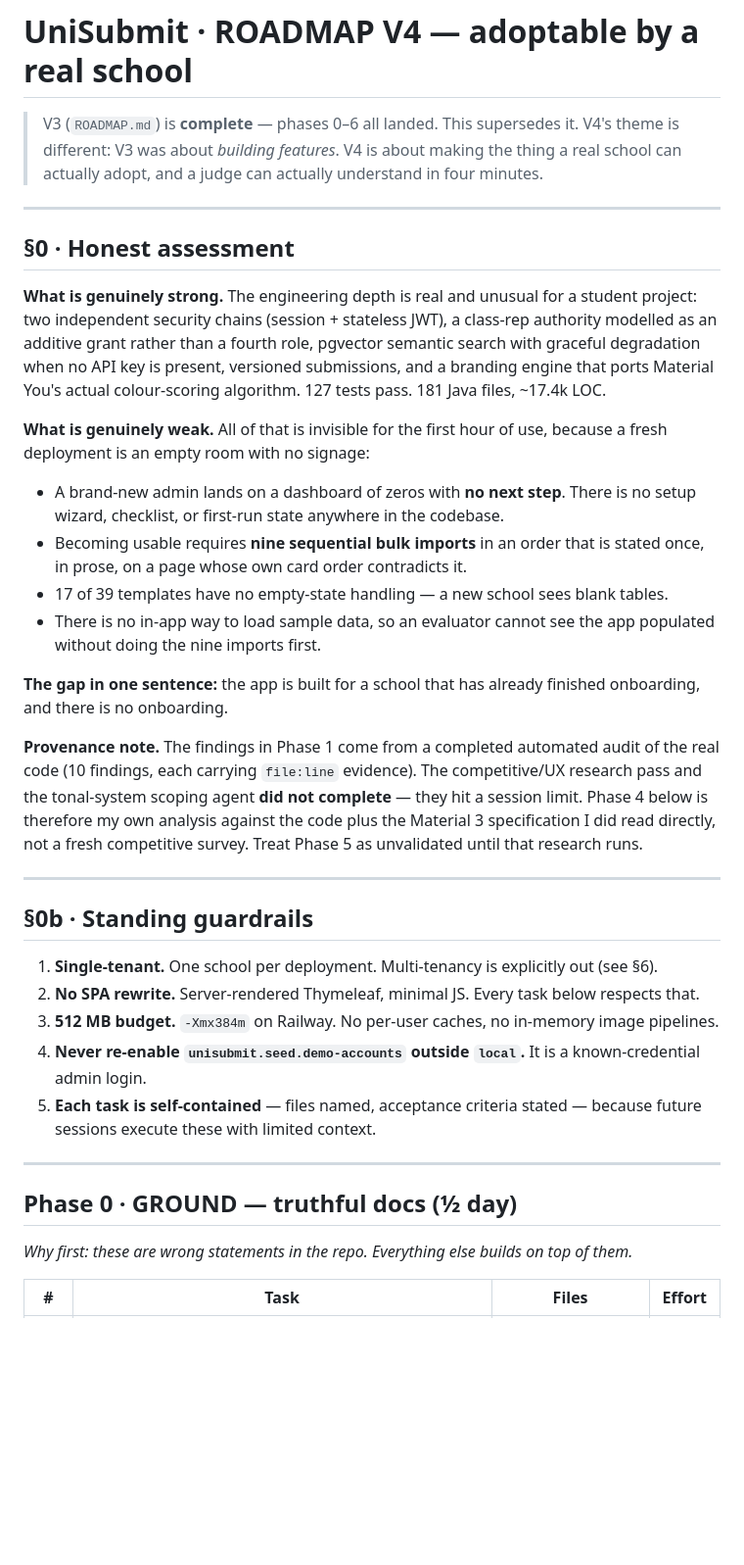
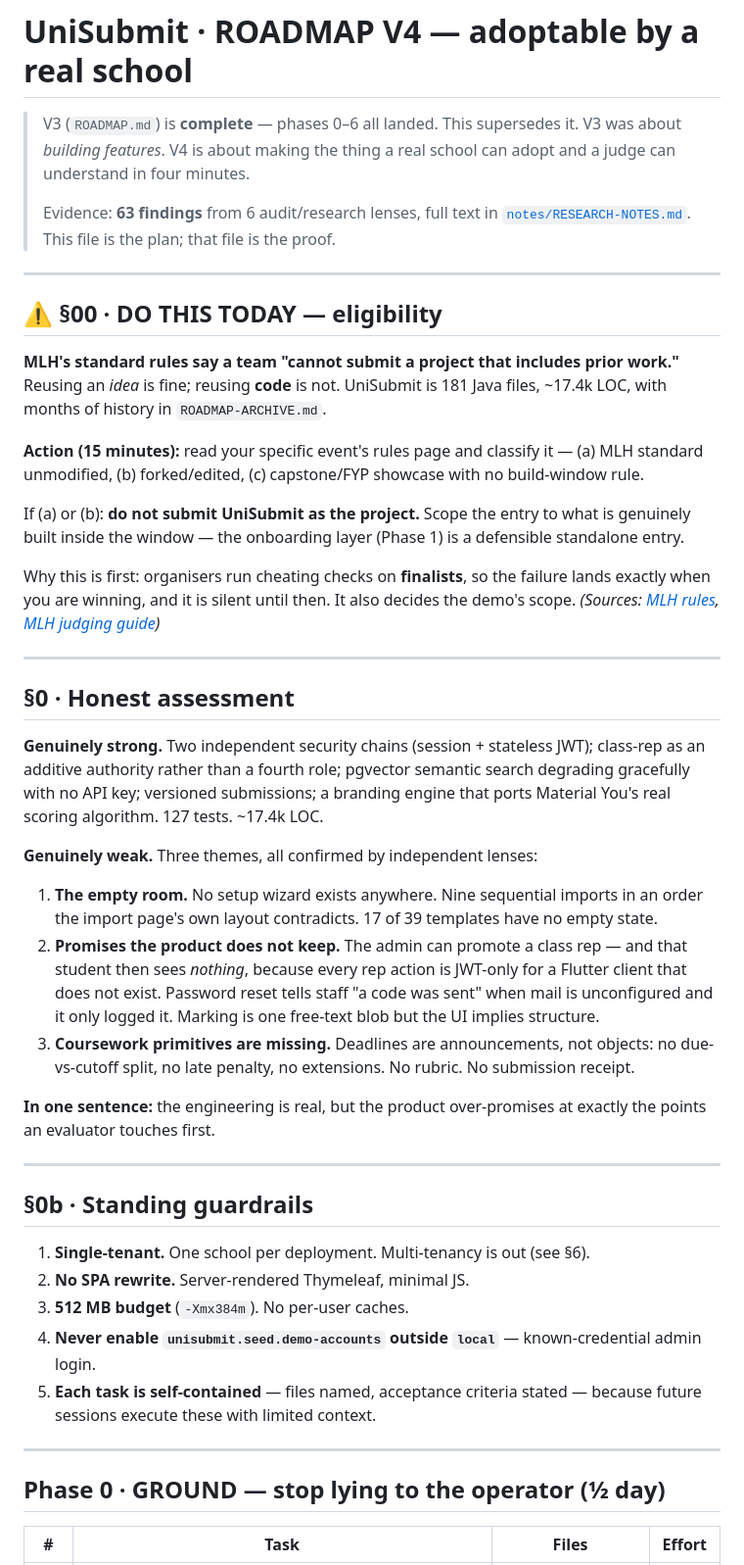
Before and after one commit to Brian-Mbuya/unisubmit, a Markdown page: ROADMAP-V4.md, the part around one of its changes. Shown at 98% size. Rendered like a GitHub page; blank space fills up the shorter version.

```diff
--- a/ROADMAP-V4.md
+++ b/ROADMAP-V4.md
@@ -1,56 +1,67 @@
 # UniSubmit · ROADMAP V4 — adoptable by a real school
 
 > V3 (`ROADMAP.md`) is **complete** — phases 0–6 all landed. This supersedes it.
-> V4's theme is different: V3 was about *building features*. V4 is about making the thing a
-> real school can actually adopt, and a judge can actually understand in four minutes.
+> V3 was about *building features*. V4 is about making the thing a real school can adopt and a
+> judge can understand in four minutes.
+>
+> Evidence: **63 findings** from 6 audit/research lenses, full text in
+> [`notes/RESEARCH-NOTES.md`](notes/RESEARCH-NOTES.md). This file is the plan; that file is the proof.
+
+---
+
+## ⚠️ §00 · DO THIS TODAY — eligibility
+
+**MLH's standard rules say a team "cannot submit a project that includes prior work."** Reusing
+an *idea* is fine; reusing **code** is not. UniSubmit is 181 Java files, ~17.4k LOC, with months
+of history in `ROADMAP-ARCHIVE.md`.
+
+**Action (15 minutes):** read your specific event's rules page and classify it —
+(a) MLH standard unmodified, (b) forked/edited, (c) capstone/FYP showcase with no build-window rule.
+
+If (a) or (b): **do not submit UniSubmit as the project.** Scope the entry to what is genuinely
+built inside the window — the onboarding layer (Phase 1) is a defensible standalone entry.
+
+Why this is first: organisers run cheating checks on **finalists**, so the failure lands exactly
+when you are winning, and it is silent until then. It also decides the demo's scope.
+*(Sources: [MLH rules](https://github.com/MLH/mlh-policies/blob/main/standard-hackathon-rules.md), [MLH judging guide](https://guide.mlh.com/general-information/judging-and-submissions/rules-for-your-hackathon))*
 
 ---
 
 ## §0 · Honest assessment
 
-**What is genuinely strong.** The engineering depth is real and unusual for a student project:
-two independent security chains (session + stateless JWT), a class-rep authority modelled as an
-additive grant rather than a fourth role, pgvector semantic search with graceful degradation
-when no API key is present, versioned submissions, and a branding engine that ports Material
-You's actual colour-scoring algorithm. 127 tests pass. 181 Java files, ~17.4k LOC.
+**Genuinely strong.** Two independent security chains (session + stateless JWT); class-rep as an
+additive authority rather than a fourth role; pgvector semantic search degrading gracefully with
+no API key; versioned submissions; a branding engine that ports Material You's real scoring
+algorithm. 127 tests. ~17.4k LOC.
 
-**What is genuinely weak.** All of that is invisible for the first hour of use, because a fresh
-deployment is an empty room with no signage:
+**Genuinely weak.** Three themes, all confirmed by independent lenses:
 
-- A brand-new admin lands on a dashboard of zeros with **no next step**. There is no setup
-  wizard, checklist, or first-run state anywhere in the codebase.
-- Becoming usable requires **nine sequential bulk imports** in an order that is stated once, in
-  prose, on a page whose own card order contradicts it.
-- 17 of 39 templates have no empty-state handling — a new school sees blank tables.
-- There is no in-app way to load sample data, so an evaluator cannot see the app populated
-  without doing the nine imports first.
+1. **The empty room.** No setup wizard exists anywhere. Nine sequential imports in an order the
+   import page's own layout contradicts. 17 of 39 templates have no empty state.
+2. **Promises the product does not keep.** The admin can promote a class rep — and that student
+   then sees *nothing*, because every rep action is JWT-only for a Flutter client that does not
+   exist. Password reset tells staff "a code was sent" when mail is unconfigured and it only
+   logged it. Marking is one free-text blob but the UI implies structure.
+3. **Coursework primitives are missing.** Deadlines are announcements, not objects: no
+   due-vs-cutoff split, no late penalty, no extensions. No rubric. No submission receipt.
 
-**The gap in one sentence:** the app is built for a school that has already finished onboarding,
-and there is no onboarding.
-
-**Provenance note.** The findings in Phase 1 come from a completed automated audit of the real
-code (10 findings, each carrying `file:line` evidence). The competitive/UX research pass and
-the tonal-system scoping agent **did not complete** — they hit a session limit. Phase 4 below
-is therefore my own analysis against the code plus the Material 3 specification I did read
-directly, not a fresh competitive survey. Treat Phase 5 as unvalidated until that research runs.
+**In one sentence:** the engineering is real, but the product over-promises at exactly the points
+an evaluator touches first.
 
 ---
 
 ## §0b · Standing guardrails
 
-1. **Single-tenant.** One school per deployment. Multi-tenancy is explicitly out (see §6).
-2. **No SPA rewrite.** Server-rendered Thymeleaf, minimal JS. Every task below respects that.
-3. **512 MB budget.** `-Xmx384m` on Railway. No per-user caches, no in-memory image pipelines.
-4. **Never re-enable `unisubmit.seed.demo-accounts` outside `local`.** It is a known-credential
-   admin login.
+1. **Single-tenant.** One school per deployment. Multi-tenancy is out (see §6).
+2. **No SPA rewrite.** Server-rendered Thymeleaf, minimal JS.
+3. **512 MB budget** (`-Xmx384m`). No per-user caches.
+4. **Never enable `unisubmit.seed.demo-accounts` outside `local`** — known-credential admin login.
 5. **Each task is self-contained** — files named, acceptance criteria stated — because future
    sessions execute these with limited context.
 
 ---
 
-## Phase 0 · GROUND — truthful docs (½ day)
-
-*Why first: these are wrong statements in the repo. Everything else builds on top of them.*
+## Phase 0 · GROUND — stop lying to the operator (½ day)
 
 | # | Task | Files | Effort |
 |---|---|---|---|
```
Also changed, not shown: other parts of ROADMAP-V4.md (+115 -190 lines).
